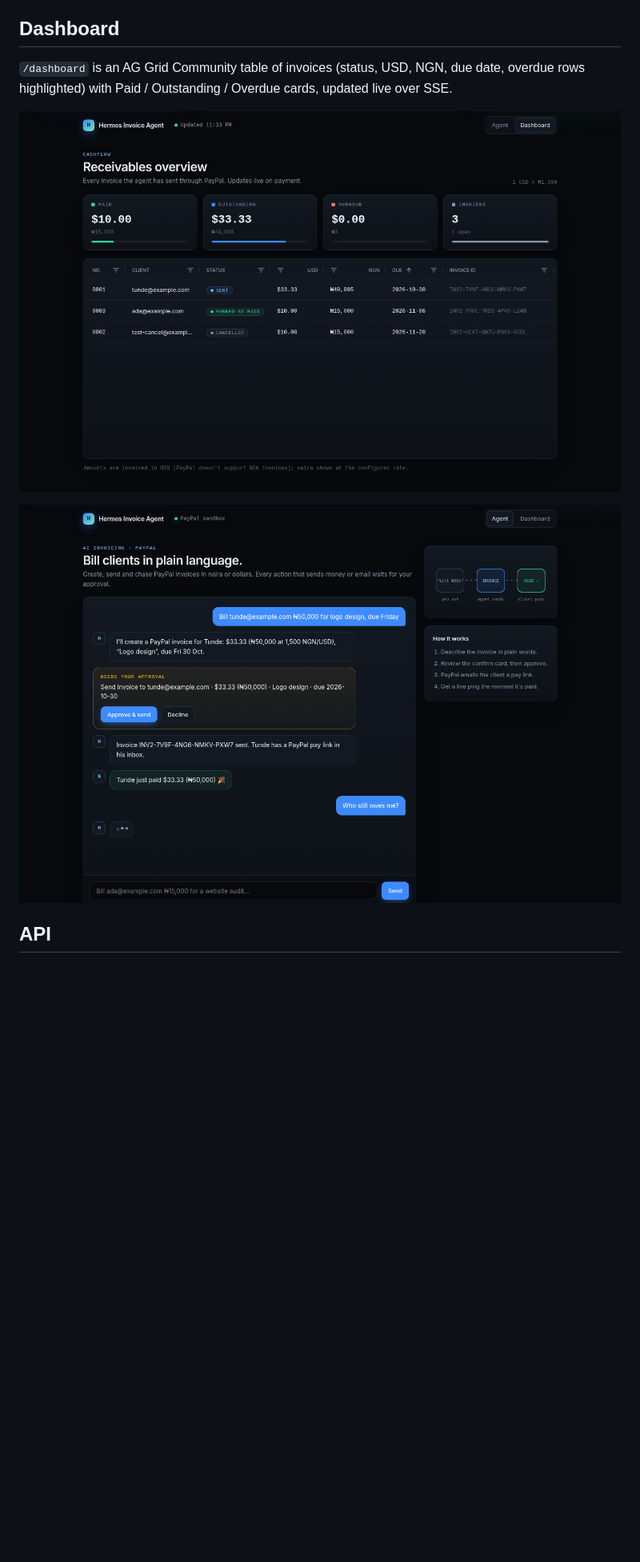
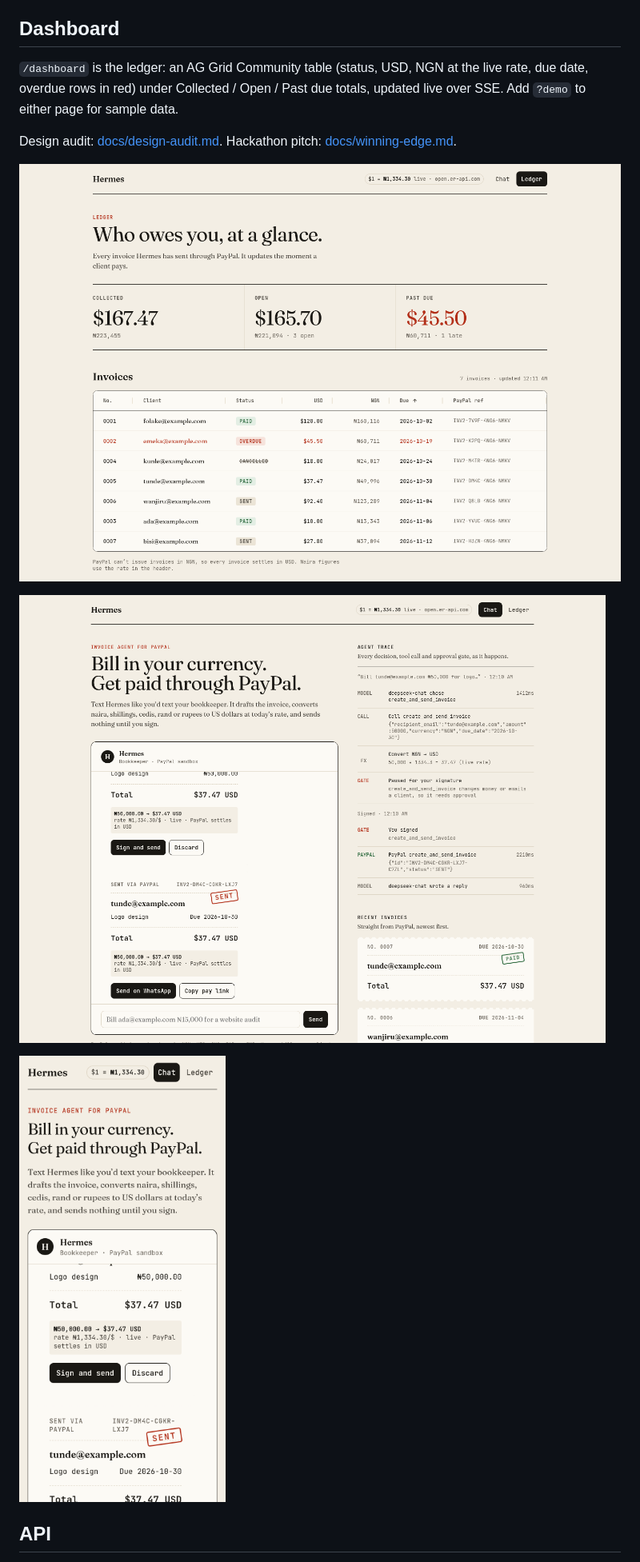
Before and after one commit to 1momoh/hermes-invoice-agent, a Markdown page: README.md, the part around one of its changes. Shown at 80% size. Drawn GitHub-style; pictures changed too: docs/chat.png, docs/dashboard.png, docs/mobile.png (added); blank space fills up the shorter version.

Commit message:
Paper-and-ink redesign, multi-currency conversion with live FX, agent trace panel, WhatsApp share, design audit

```diff
--- a/README.md
+++ b/README.md
@@ -26,10 +37,14 @@ shows a confirmation card, and on approval creates and emails it via the PayPal
 - **Local simulation:** `WEBHOOK_DEV_SKIP_VERIFY=1` (never in production) lets you POST a sample event to the local endpoint.
 
 ## Dashboard
-`/dashboard` is an AG Grid Community table of invoices (status, USD, NGN, due date, overdue rows highlighted) with Paid / Outstanding / Overdue cards, updated live over SSE.
+`/dashboard` is the ledger: an AG Grid Community table (status, USD, NGN at the live rate, due date, overdue rows in red) under Collected / Open / Past due totals, updated live over SSE. Add `?demo` to either page for sample data.
+
+Design audit: [docs/design-audit.md](docs/design-audit.md). Hackathon pitch: [docs/winning-edge.md](docs/winning-edge.md).
 
 ![Dashboard](docs/dashboard.png)
 
 ![Chat](docs/chat.png)
 
+![Mobile](docs/mobile.png)
+
 ## API
```
Also changed, not shown: other parts of README.md (+17 -5 lines), docs/design-audit.md (added, +31 -0 lines), docs/winning-edge.md (added, +40 -0 lines), public/og.png (added), 11 other files.
